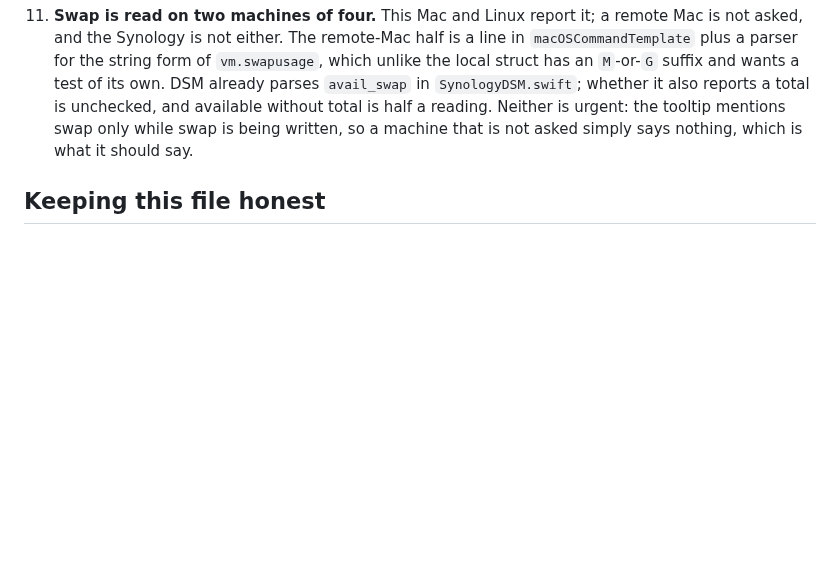
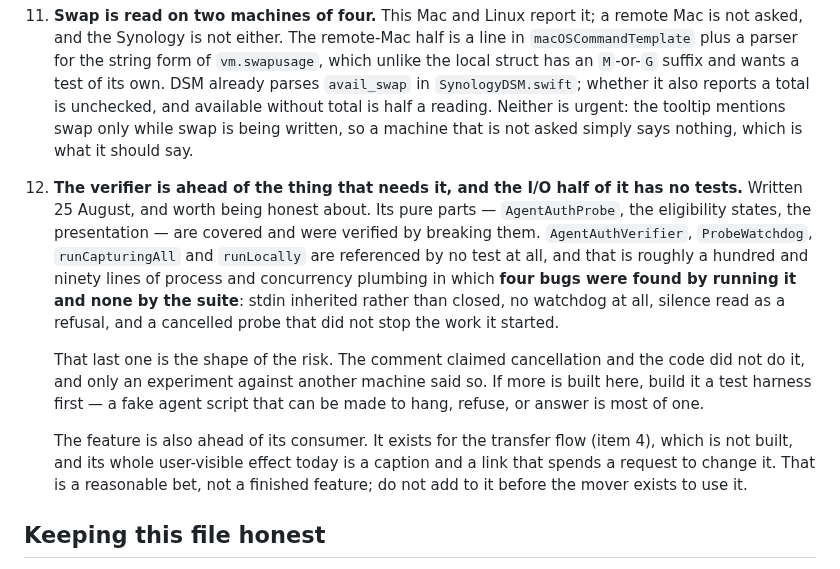
Before and after one commit to malpern/little-herd, a Markdown page: Documentation/HANDOFF.md, the part around one of its changes. GitHub-like rendering; blank space fills up the shorter version.

```diff
--- a/Documentation/HANDOFF.md
+++ b/Documentation/HANDOFF.md
@@ -1258,6 +1297,29 @@ it; the files survived only because the directory had not been reaped yet.
     mentions swap only while swap is being written, so a machine that is not
     asked simply says nothing, which is what it should say.
 
+12. **The verifier is ahead of the thing that needs it, and the I/O half of it
+    has no tests.** Written 25 August, and worth being honest about. Its pure
+    parts — `AgentAuthProbe`, the eligibility states, the presentation — are
+    covered and were verified by breaking them. `AgentAuthVerifier`,
+    `ProbeWatchdog`, `runCapturingAll` and `runLocally` are referenced by no
+    test at all, and that is roughly a hundred and ninety lines of process and
+    concurrency plumbing in which **four bugs were found by running it and
+    none by the suite**: stdin inherited rather than closed, no watchdog at
+    all, silence read as a refusal, and a cancelled probe that did not stop
+    the work it started.
+
+    That last one is the shape of the risk. The comment claimed cancellation
+    and the code did not do it, and only an experiment against another machine
+    said so. If more is built here, build it a test harness first — a fake
+    agent script that can be made to hang, refuse, or answer is most of one.
+
+    The feature is also ahead of its consumer. It exists for the transfer flow
+    (item 4), which is not built, and its whole user-visible effect today is a
+    caption and a link that spends a request to change it. That is a
+    reasonable bet, not a finished feature; do not add to it before the mover
+    exists to use it.
+
+
 ## Keeping this file honest
 
 It is the roadmap; there is no other tracker. Update it at the end of a session
```
Also changed, not shown: other parts of Documentation/HANDOFF.md (+49 -10 lines).
